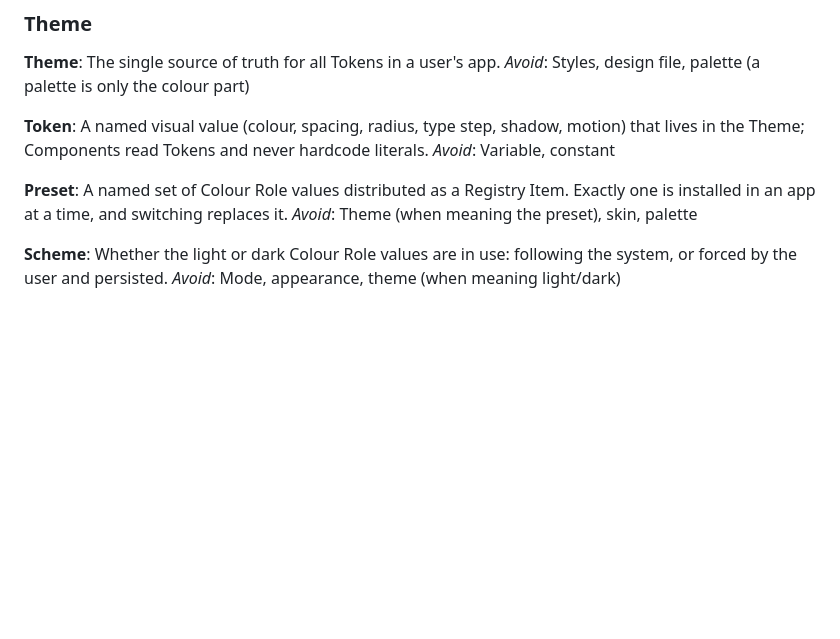
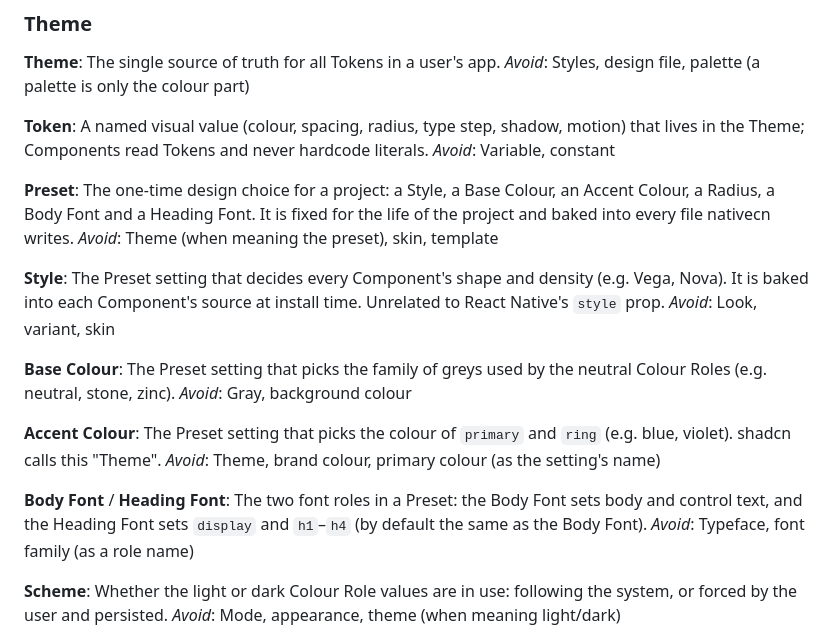
Before and after one commit to Barun355/nativecn, a Markdown page: packages/ui/CONTEXT.md, the part around the change. GitHub-like rendering; blank space fills up the shorter version.

Commit message:
Record the Preset model: ADR 0006 and Design System glossary terms
- ADR 0006: Preset chosen once, fixed per project, Style baked into source at install
- Glossary: Preset redefined; new Style, Base Colour, Accent Colour, Body/Heading Font

Co-Authored-By: Claude Opus 5.5 (1M context) <noreply@anthropic.com>

```diff
--- a/packages/ui/CONTEXT.md
+++ b/packages/ui/CONTEXT.md
@@ -46,8 +46,24 @@ A named visual value (colour, spacing, radius, type step, shadow, motion) that l
 _Avoid_: Variable, constant
 
 **Preset**:
-A named set of Colour Role values distributed as a Registry Item. Exactly one is installed in an app at a time, and switching replaces it.
-_Avoid_: Theme (when meaning the preset), skin, palette
+The one-time design choice for a project: a Style, a Base Colour, an Accent Colour, a Radius, a Body Font and a Heading Font. It is fixed for the life of the project and baked into every file nativecn writes.
+_Avoid_: Theme (when meaning the preset), skin, template
+
+**Style**:
+The Preset setting that decides every Component's shape and density (e.g. Vega, Nova). It is baked into each Component's source at install time. Unrelated to React Native's `style` prop.
+_Avoid_: Look, variant, skin
+
+**Base Colour**:
+The Preset setting that picks the family of greys used by the neutral Colour Roles (e.g. neutral, stone, zinc).
+_Avoid_: Gray, background colour
+
+**Accent Colour**:
+The Preset setting that picks the colour of `primary` and `ring` (e.g. blue, violet). shadcn calls this "Theme".
+_Avoid_: Theme, brand colour, primary colour (as the setting's name)
+
+**Body Font** / **Heading Font**:
+The two font roles in a Preset: the Body Font sets body and control text, and the Heading Font sets `display` and `h1`–`h4` (by default the same as the Body Font).
+_Avoid_: Typeface, font family (as a role name)
 
 **Scheme**:
 Whether the light or dark Colour Role values are in use: following the system, or forced by the user and persisted.
```
Also changed, not shown: docs/adr/0006-preset-baked-at-install.md (added, +13 -0 lines).
